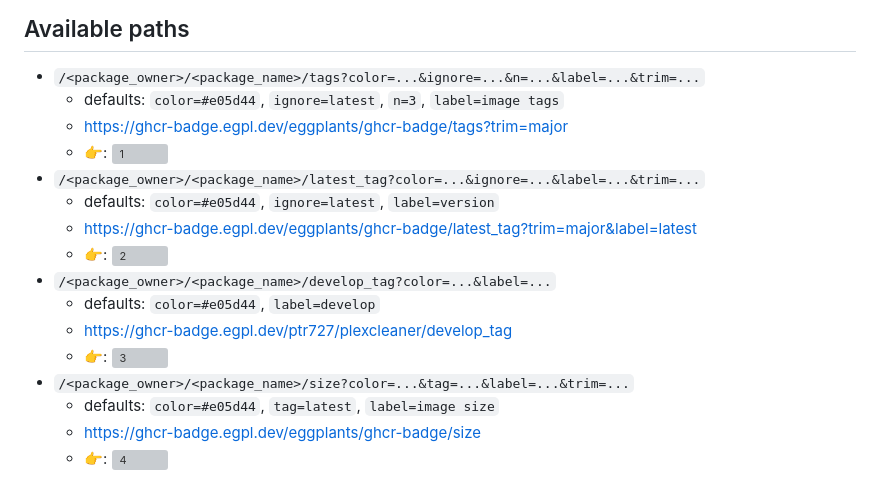
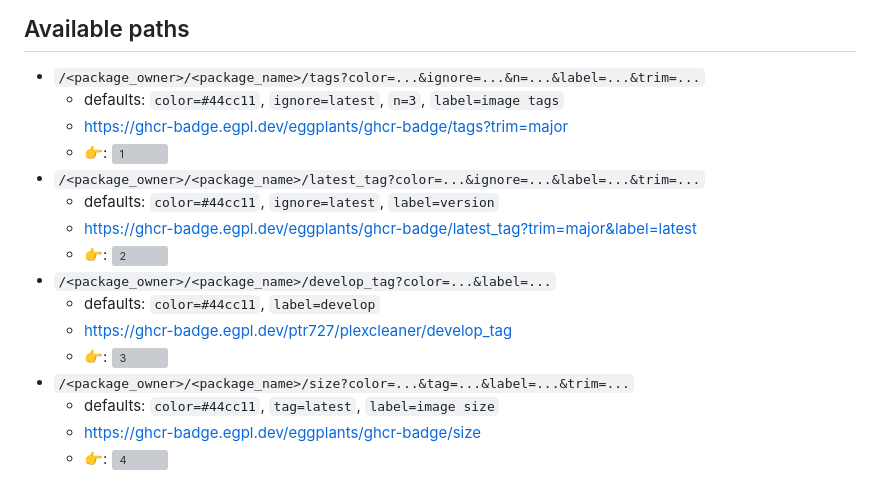
Before and after one commit to eggplants/ghcr-badge, a Markdown page: README.md, the part around the change. Drawn GitHub-style; grey boxes are pictures that could not be loaded.

Commit message:
fix: color

```diff
--- a/README.md
+++ b/README.md
@@ -41,19 +41,19 @@
 ## Available paths
 
 - `/<package_owner>/<package_name>/tags?color=...&ignore=...&n=...&label=...&trim=...`
-  - defaults: `color=#e05d44`, `ignore=latest`, `n=3`, `label=image tags`
+  - defaults: `color=#44cc11`, `ignore=latest`, `n=3`, `label=image tags`
   - <https://ghcr-badge.egpl.dev/eggplants/ghcr-badge/tags?trim=major>
   - 👉: ![1]
 - `/<package_owner>/<package_name>/latest_tag?color=...&ignore=...&label=...&trim=...`
-  - defaults: `color=#e05d44`, `ignore=latest`, `label=version`
+  - defaults: `color=#44cc11`, `ignore=latest`, `label=version`
   - <https://ghcr-badge.egpl.dev/eggplants/ghcr-badge/latest_tag?trim=major&label=latest>
   - 👉: ![2]
 - `/<package_owner>/<package_name>/develop_tag?color=...&label=...`
-  - defaults: `color=#e05d44`, `label=develop`
+  - defaults: `color=#44cc11`, `label=develop`
   - <https://ghcr-badge.egpl.dev/ptr727/plexcleaner/develop_tag>
   - 👉: ![3]
 - `/<package_owner>/<package_name>/size?color=...&tag=...&label=...&trim=...`
-  - defaults: `color=#e05d44`, `tag=latest`, `label=image size`
+  - defaults: `color=#44cc11`, `tag=latest`, `label=image size`
   - <https://ghcr-badge.egpl.dev/eggplants/ghcr-badge/size>
   - 👉: ![4]
 
```
